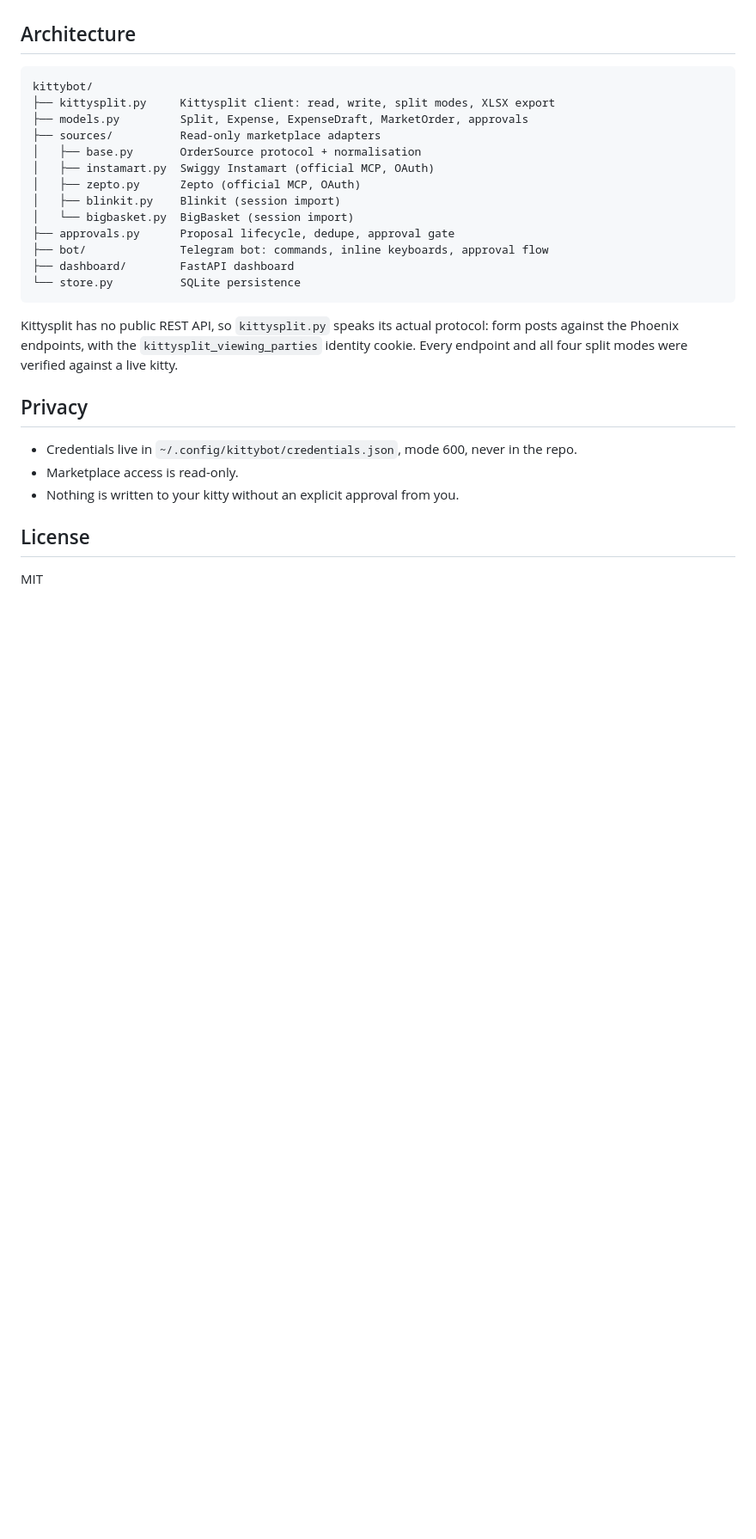
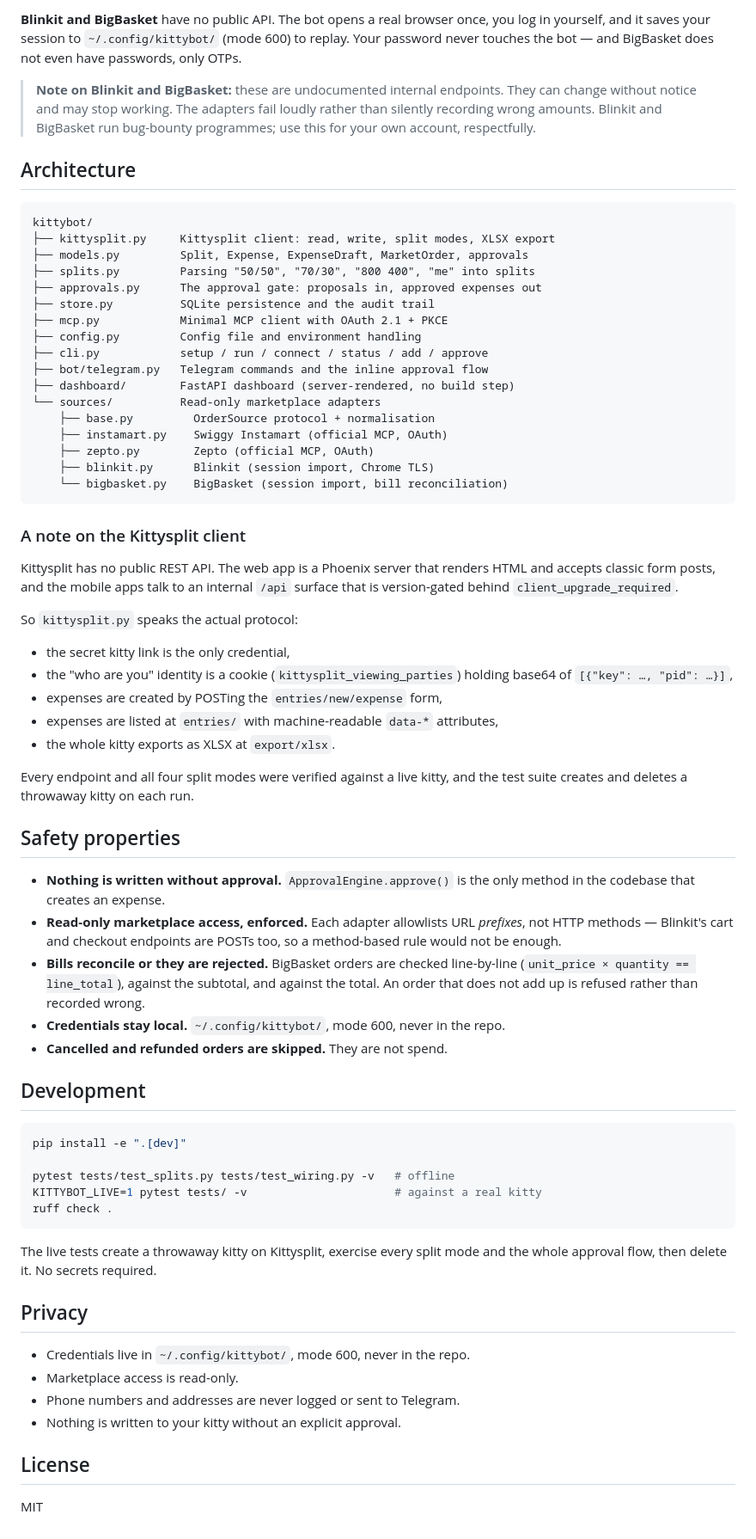
Before and after one commit to i-ankitkumar/kittybot, a Markdown page: README.md, the part around one of its changes. Shown at 86% size. Rendered like a GitHub page; blank space fills up the shorter version.

````diff
--- a/README.md
+++ b/README.md
@@ -107,3 +173,6 @@ A personal expense (`/add 300 headphones personal`) records one participant as o
+**Blinkit and BigBasket** have no public API. The bot opens a real browser once, you log in yourself, and it saves your session to `~/.config/kittybot/` (mode 600) to replay. Your password never touches the bot — and BigBasket does not even have passwords, only OTPs.
+
+> **Note on Blinkit and BigBasket:** these are undocumented internal endpoints. They can change without notice and may stop working. The adapters fail loudly rather than silently recording wrong amounts. Blinkit and BigBasket run bug-bounty programmes; use this for your own account, respectfully.
 
 ## Architecture
 
@@ -111,25 +180,62 @@ A personal expense (`/add 300 headphones personal`) records one participant as o
 kittybot/
 ├── kittysplit.py     Kittysplit client: read, write, split modes, XLSX export
 ├── models.py         Split, Expense, ExpenseDraft, MarketOrder, approvals
-├── sources/          Read-only marketplace adapters
-│   ├── base.py       OrderSource protocol + normalisation
-│   ├── instamart.py  Swiggy Instamart (official MCP, OAuth)
-│   ├── zepto.py      Zepto (official MCP, OAuth)
-│   ├── blinkit.py    Blinkit (session import)
-│   └── bigbasket.py  BigBasket (session import)
-├── approvals.py      Proposal lifecycle, dedupe, approval gate
-├── bot/              Telegram bot: commands, inline keyboards, approval flow
-├── dashboard/        FastAPI dashboard
-└── store.py          SQLite persistence
+├── splits.py         Parsing "50/50", "70/30", "800 400", "me" into splits
+├── approvals.py      The approval gate: proposals in, approved expenses out
+├── store.py          SQLite persistence and the audit trail
+├── mcp.py            Minimal MCP client with OAuth 2.1 + PKCE
+├── config.py         Config file and environment handling
+├── cli.py            setup / run / connect / status / add / approve
+├── bot/telegram.py   Telegram commands and the inline approval flow
+├── dashboard/        FastAPI dashboard (server-rendered, no build step)
+└── sources/          Read-only marketplace adapters
+    ├── base.py         OrderSource protocol + normalisation
+    ├── instamart.py    Swiggy Instamart (official MCP, OAuth)
+    ├── zepto.py        Zepto (official MCP, OAuth)
+    ├── blinkit.py      Blinkit (session import, Chrome TLS)
+    └── bigbasket.py    BigBasket (session import, bill reconciliation)
 ```
 
-Kittysplit has no public REST API, so `kittysplit.py` speaks its actual protocol: form posts against the Phoenix endpoints, with the `kittysplit_viewing_parties` identity cookie. Every endpoint and all four split modes were verified against a live kitty.
+### A note on the Kittysplit client
+
+Kittysplit has no public REST API. The web app is a Phoenix server that renders HTML and accepts classic form posts, and the mobile apps talk to an internal `/api` surface that is version-gated behind `client_upgrade_required`.
+
+So `kittysplit.py` speaks the actual protocol:
+
+- the secret kitty link is the only credential,
+- the "who are you" identity is a cookie (`kittysplit_viewing_parties`) holding base64 of `[{"key": …, "pid": …}]`,
+- expenses are created by POSTing the `entries/new/expense` form,
+- expenses are listed at `entries/` with machine-readable `data-*` attributes,
+- the whole kitty exports as XLSX at `export/xlsx`.
+
+Every endpoint and all four split modes were verified against a live kitty, and the test suite creates and deletes a throwaway kitty on each run.
+
+## Safety properties
+
+- **Nothing is written without approval.** `ApprovalEngine.approve()` is the only method in the codebase that creates an expense.
+- **Read-only marketplace access, enforced.** Each adapter allowlists URL *prefixes*, not HTTP methods — Blinkit's cart and checkout endpoints are POSTs too, so a method-based rule would not be enough.
+- **Bills reconcile or they are rejected.** BigBasket orders are checked line-by-line (`unit_price × quantity == line_total`), against the subtotal, and against the total. An order that does not add up is refused rather than recorded wrong.
+- **Credentials stay local.** `~/.config/kittybot/`, mode 600, never in the repo.
+- **Cancelled and refunded orders are skipped.** They are not spend.
+
+## Development
+
+```bash
+pip install -e ".[dev]"
+
+pytest tests/test_splits.py tests/test_wiring.py -v   # offline
+KITTYBOT_LIVE=1 pytest tests/ -v                      # against a real kitty
+ruff check .
+```
+
+The live tests create a throwaway kitty on Kittysplit, exercise every split mode and the whole approval flow, then delete it. No secrets required.
 
 ## Privacy
 
-- Credentials live in `~/.config/kittybot/credentials.json`, mode 600, never in the repo.
+- Credentials live in `~/.config/kittybot/`, mode 600, never in the repo.
 - Marketplace access is read-only.
-- Nothing is written to your kitty without an explicit approval from you.
+- Phone numbers and addresses are never logged or sent to Telegram.
+- Nothing is written to your kitty without an explicit approval.
 
 ## License
 
````
Also changed, not shown: other parts of README.md (+104 -38 lines), docs/dashboard.png (added), docs/pending.png (added), 16 other files.
